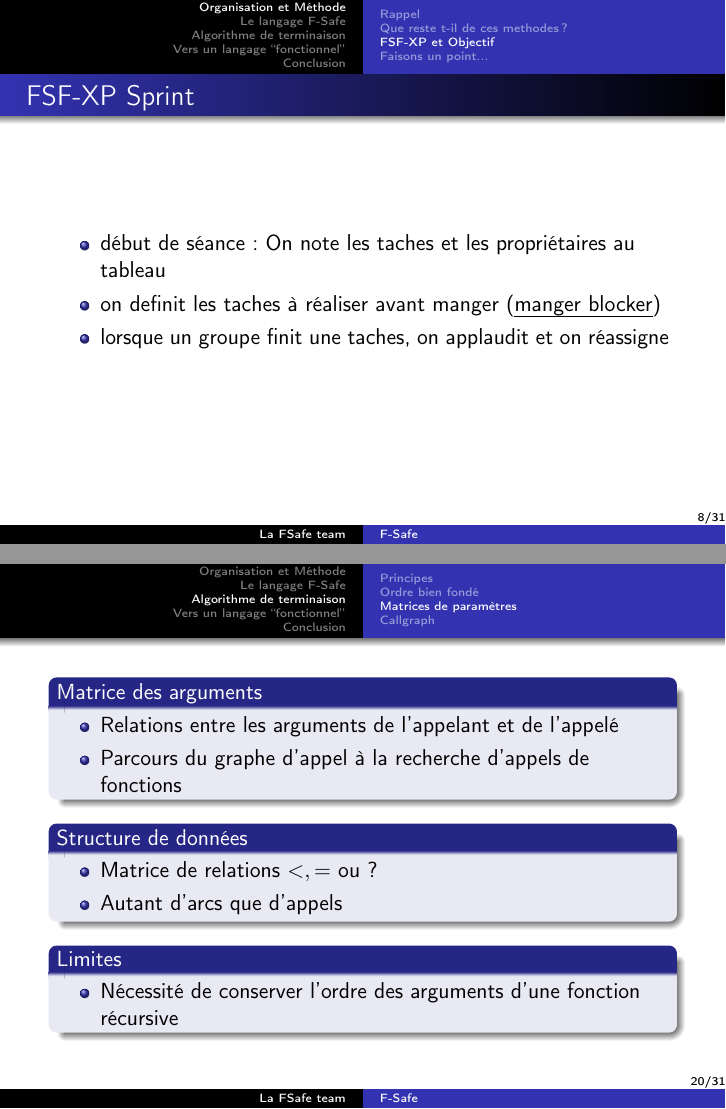
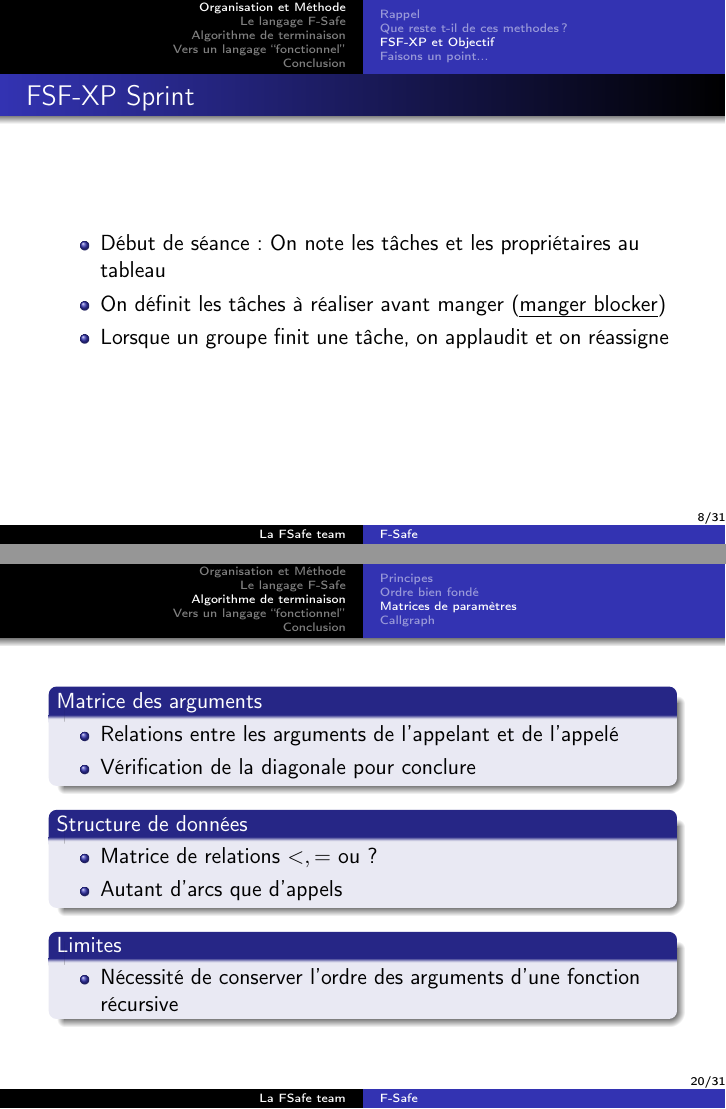
Before and after one commit to gargaml/F-Safe, LaTeX slides (Slides/slide.tex, which reads Slides/inc/g_proj1.tex, Slides/inc/t_implem1.tex): pages 8 and 20 of 31, joined at a grey line. Compiled offline with pdfLaTeX.

Commit message:
Orthograph slides

```diff
--- a/Slides/inc/g_proj1.tex
+++ b/Slides/inc/g_proj1.tex
@@ -69,9 +69,9 @@
 
 \begin{frame}{FSF-XP Sprint}
   \begin{itemize}
-  \item début de séance: On note les taches et les propriétaires au tableau
-  \item on definit les taches à réaliser avant manger (\emph{manger blocker})
-  \item lorsque un groupe finit une taches, on applaudit et on réassigne
+  \item Début de séance : On note les tâches et les propriétaires au tableau
+  \item On définit les tâches à réaliser avant manger (\emph{manger blocker})
+  \item Lorsque un groupe finit une tâche, on applaudit et on réassigne
   \end{itemize}
 \end{frame}
 
--- a/Slides/inc/t_implem1.tex
+++ b/Slides/inc/t_implem1.tex
@@ -90,7 +90,7 @@
   \begin{block}{Matrice des arguments}
     \begin{itemize}
       \item Relations entre les arguments de l'appelant et de l'appelé
-      \item Parcours du graphe d'appel à la recherche d'appels de fonctions
+      \item Vérification de la diagonale pour conclure
     \end{itemize}
   \end{block}
   \begin{block}{Structure de données}
```
Also changed, not shown: Slides/inc/g_proj1.tex (2 more changed lines).
